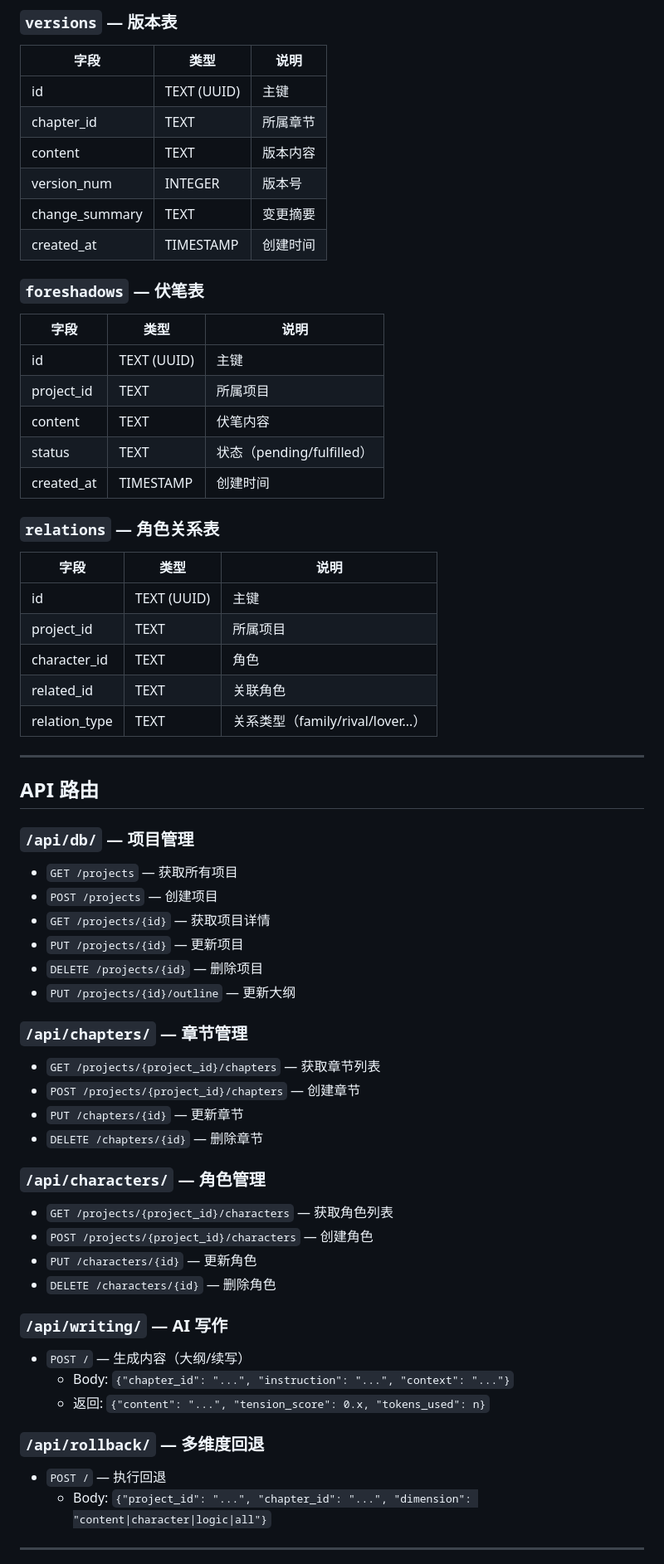
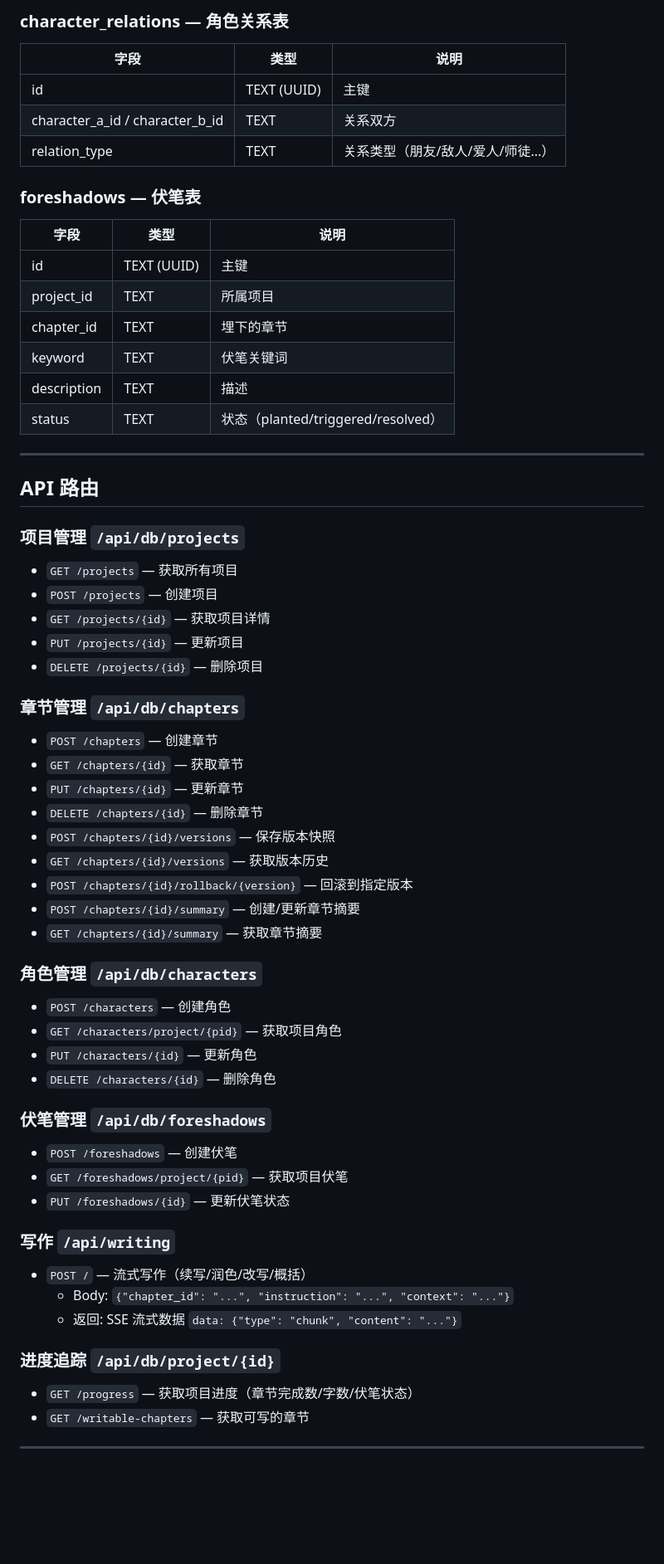
Before and after one commit to rochupeng1231-a11y/ai-novel-app, a Markdown page: README.md, the part around one of its changes. Shown at 83% size. Drawn GitHub-style; blank space fills up the shorter version.

Commit message:
docs: 更新 README，添加完整文档和更新日志
- 更新技术栈说明（Anthropic SDK）
- 更新项目结构（新增模块说明）
- 补充数据库表结构（章节摘要/依赖/角色关系）
- 补充 API 路由文档
- 添加快速启动指南
- 记录已知问题和更新日志

Co-Authored-By: Claude Opus 4.6 <noreply@anthropic.com>

```diff
--- a/README.md
+++ b/README.md
@@ -125,64 +142,62 @@ ai-novel-app/
 
-### `versions` — 版本表
+### character_relations — 角色关系表
 | 字段 | 类型 | 说明 |
 |------|------|------|
 | id | TEXT (UUID) | 主键 |
-| chapter_id | TEXT | 所属章节 |
-| content | TEXT | 版本内容 |
-| version_num | INTEGER | 版本号 |
-| change_summary | TEXT | 变更摘要 |
-| created_at | TIMESTAMP | 创建时间 |
+| character_a_id / character_b_id | TEXT | 关系双方 |
+| relation_type | TEXT | 关系类型（朋友/敌人/爱人/师徒...） |
 
-### `foreshadows` — 伏笔表
+### foreshadows — 伏笔表
 | 字段 | 类型 | 说明 |
 |------|------|------|
 | id | TEXT (UUID) | 主键 |
 | project_id | TEXT | 所属项目 |
-| content | TEXT | 伏笔内容 |
-| status | TEXT | 状态（pending/fulfilled） |
-| created_at | TIMESTAMP | 创建时间 |
-
-### `relations` — 角色关系表
-| 字段 | 类型 | 说明 |
-|------|------|------|
-| id | TEXT (UUID) | 主键 |
-| project_id | TEXT | 所属项目 |
-| character_id | TEXT | 角色 |
-| related_id | TEXT | 关联角色 |
-| relation_type | TEXT | 关系类型（family/rival/lover...） |
+| chapter_id | TEXT | 埋下的章节 |
+| keyword | TEXT | 伏笔关键词 |
+| description | TEXT | 描述 |
+| status | TEXT | 状态（planted/triggered/resolved） |
 
 ---
 
 ## API 路由
 
-### `/api/db/` — 项目管理
+### 项目管理 `/api/db/projects`
 - `GET /projects` — 获取所有项目
 - `POST /projects` — 创建项目
 - `GET /projects/{id}` — 获取项目详情
 - `PUT /projects/{id}` — 更新项目
 - `DELETE /projects/{id}` — 删除项目
-- `PUT /projects/{id}/outline` — 更新大纲
 
-### `/api/chapters/` — 章节管理
-- `GET /projects/{project_id}/chapters` — 获取章节列表
-- `POST /projects/{project_id}/chapters` — 创建章节
+### 章节管理 `/api/db/chapters`
+- `POST /chapters` — 创建章节
+- `GET /chapters/{id}` — 获取章节
 - `PUT /chapters/{id}` — 更新章节
 - `DELETE /chapters/{id}` — 删除章节
+- `POST /chapters/{id}/versions` — 保存版本快照
+- `GET /chapters/{id}/versions` — 获取版本历史
+- `POST /chapters/{id}/rollback/{version}` — 回滚到指定版本
+- `POST /chapters/{id}/summary` — 创建/更新章节摘要
+- `GET /chapters/{id}/summary` — 获取章节摘要
 
-### `/api/characters/` — 角色管理
-- `GET /projects/{project_id}/characters` — 获取角色列表
-- `POST /projects/{project_id}/characters` — 创建角色
+### 角色管理 `/api/db/characters`
+- `POST /characters` — 创建角色
+- `GET /characters/project/{pid}` — 获取项目角色
 - `PUT /characters/{id}` — 更新角色
 - `DELETE /characters/{id}` — 删除角色
 
-### `/api/writing/` — AI 写作
-- `POST /` — 生成内容（大纲/续写）
+### 伏笔管理 `/api/db/foreshadows`
+- `POST /foreshadows` — 创建伏笔
+- `GET /foreshadows/project/{pid}` — 获取项目伏笔
+- `PUT /foreshadows/{id}` — 更新伏笔状态
+
+### 写作 `/api/writing`
+- `POST /` — 流式写作（续写/润色/改写/概括）
   - Body: `{"chapter_id": "...", "instruction": "...", "context": "..."}`
-  - 返回: `{"content": "...", "tension_score": 0.x, "tokens_used": n}`
+  - 返回: SSE 流式数据 `data: {"type": "chunk", "content": "..."}`
 
-### `/api/rollback/` — 多维度回退
-- `POST /` — 执行回退
-  - Body: `{"project_id": "...", "chapter_id": "...", "dimension": "content|character|logic|all"}`
+### 进度追踪 `/api/db/project/{id}`
+- `GET /progress` — 获取项目进度（章节完成数/字数/伏笔状态）
+- `GET /writable-chapters` — 获取可写的章节
 
 ---
 
```
Also changed, not shown: other parts of README.md (+122 -153 lines).
